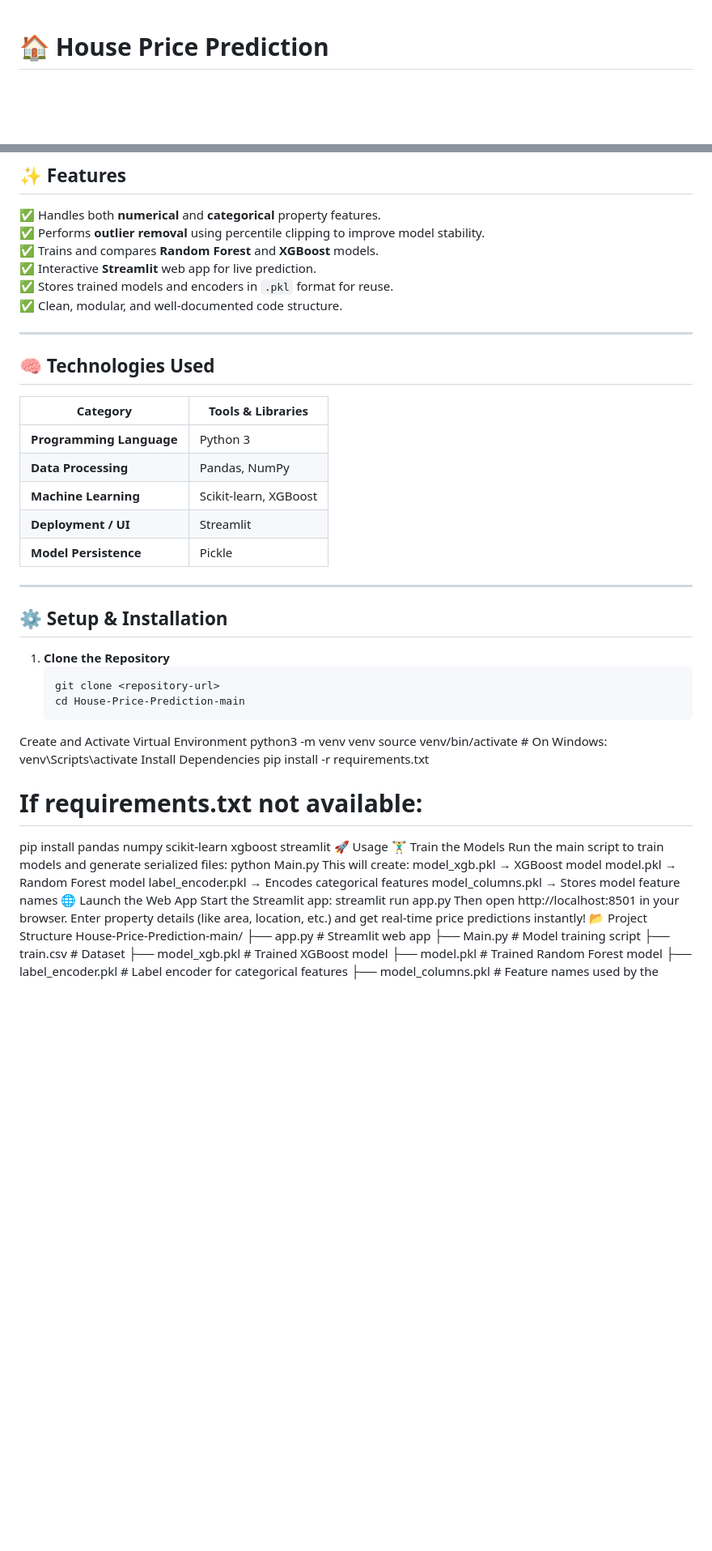
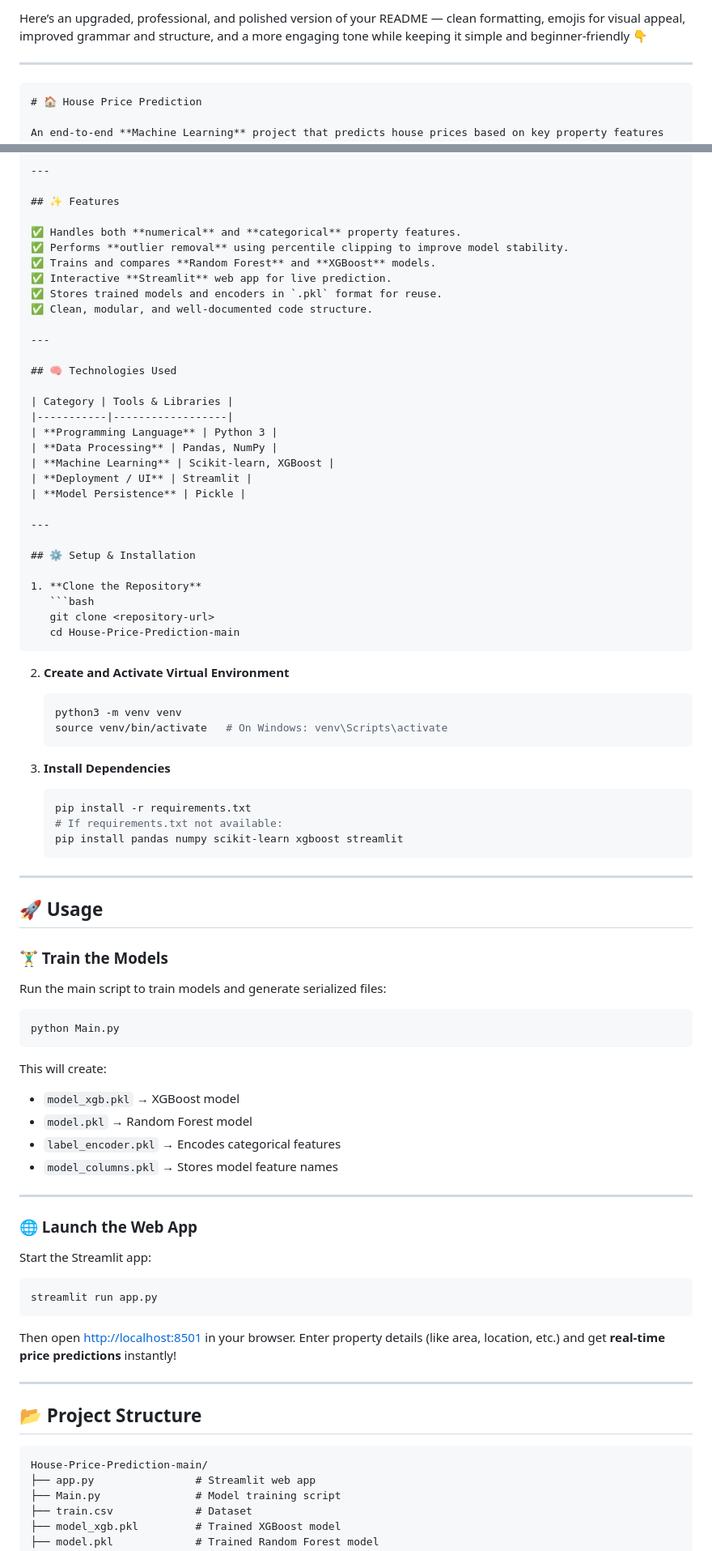
Before and after one commit to crackersAyush24/House_price_prediction, a Markdown page: README.md, 2 parts joined by grey strips. Shown at 81% size. Rendered like a GitHub page; blank space fills up the shorter version.

Commit message:
Revamp README with professional formatting and content
Updated README for improved formatting, clarity, and engagement.

`````diff
--- a/README.md
+++ b/README.md
@@ -1,3 +1,8 @@
+Here’s an upgraded, professional, and polished version of your README — clean formatting, emojis for visual appeal, improved grammar and structure, and a more engaging tone while keeping it simple and beginner-friendly 👇
+
+---
+
+````markdown
 # 🏠 House Price Prediction
 
 An end-to-end **Machine Learning** project that predicts house prices based on key property features such as **area, location, and amenities**.
@@ -37,7 +42,6 @@ A **Streamlit web interface** lets users input property details and get instant,
 
 ---
 
-
 ## 🧠 Technologies Used
 
 | Category | Tools & Libraries |
@@ -50,35 +54,66 @@ A **Streamlit web interface** lets users input property details and get instant,
 
 ---
 
-
 ## ⚙️ Setup & Installation
 
 1. **Clone the Repository**
    ```bash
    git clone <repository-url>
    cd House-Price-Prediction-main
-Create and Activate Virtual Environment
-python3 -m venv venv
-source venv/bin/activate   # On Windows: venv\Scripts\activate
-Install Dependencies
-pip install -r requirements.txt
-# If requirements.txt not available:
-pip install pandas numpy scikit-learn xgboost streamlit
-🚀 Usage
-🏋️‍♂️ Train the Models
+````
+
+2. **Create and Activate Virtual Environment**
+
+   ```bash
+   python3 -m venv venv
+   source venv/bin/activate   # On Windows: venv\Scripts\activate
+   ```
+
+3. **Install Dependencies**
+
+   ```bash
+   pip install -r requirements.txt
+   # If requirements.txt not available:
+   pip install pandas numpy scikit-learn xgboost streamlit
+   ```
+
+---
+
+## 🚀 Usage
+
+### 🏋️‍♂️ Train the Models
+
 Run the main script to train models and generate serialized files:
+
+```bash
 python Main.py
+```
+
 This will create:
-model_xgb.pkl → XGBoost model
-model.pkl → Random Forest model
-label_encoder.pkl → Encodes categorical features
-model_columns.pkl → Stores model feature names
-🌐 Launch the Web App
+
+* `model_xgb.pkl` → XGBoost model
+* `model.pkl` → Random Forest model
+* `label_encoder.pkl` → Encodes categorical features
+* `model_columns.pkl` → Stores model feature names
+
+---
+
+### 🌐 Launch the Web App
+
 Start the Streamlit app:
+
+```bash
 streamlit run app.py
-Then open http://localhost:8501 in your browser.
-Enter property details (like area, location, etc.) and get real-time price predictions instantly!
-📂 Project Structure
+```
+
+Then open [http://localhost:8501](http://localhost:8501) in your browser.
+Enter property details (like area, location, etc.) and get **real-time price predictions** instantly!
+
+---
+
+## 📂 Project Structure
+
+```
 House-Price-Prediction-main/
 ├── app.py                # Streamlit web app
 ├── Main.py               # Model training script
`````
Also changed, not shown: other parts of README.md (+25 -10 lines).
